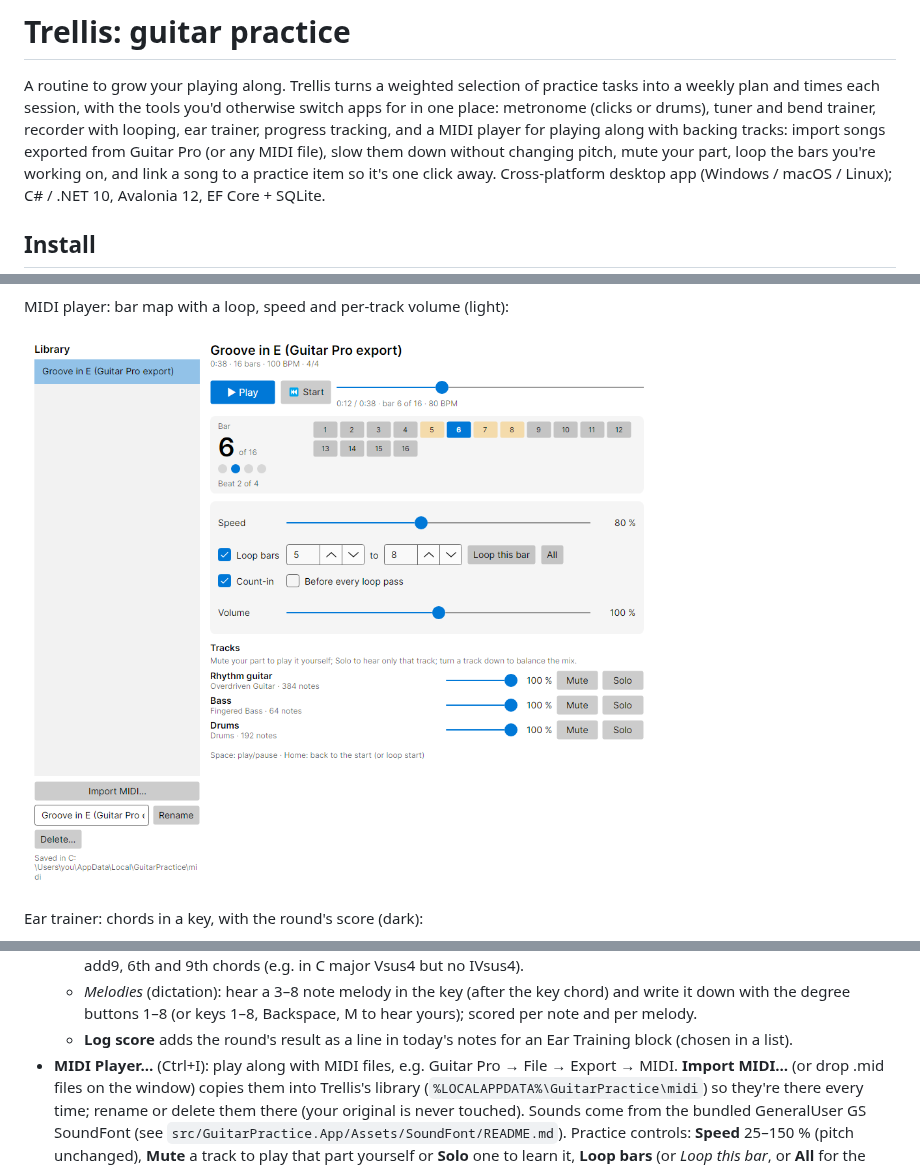
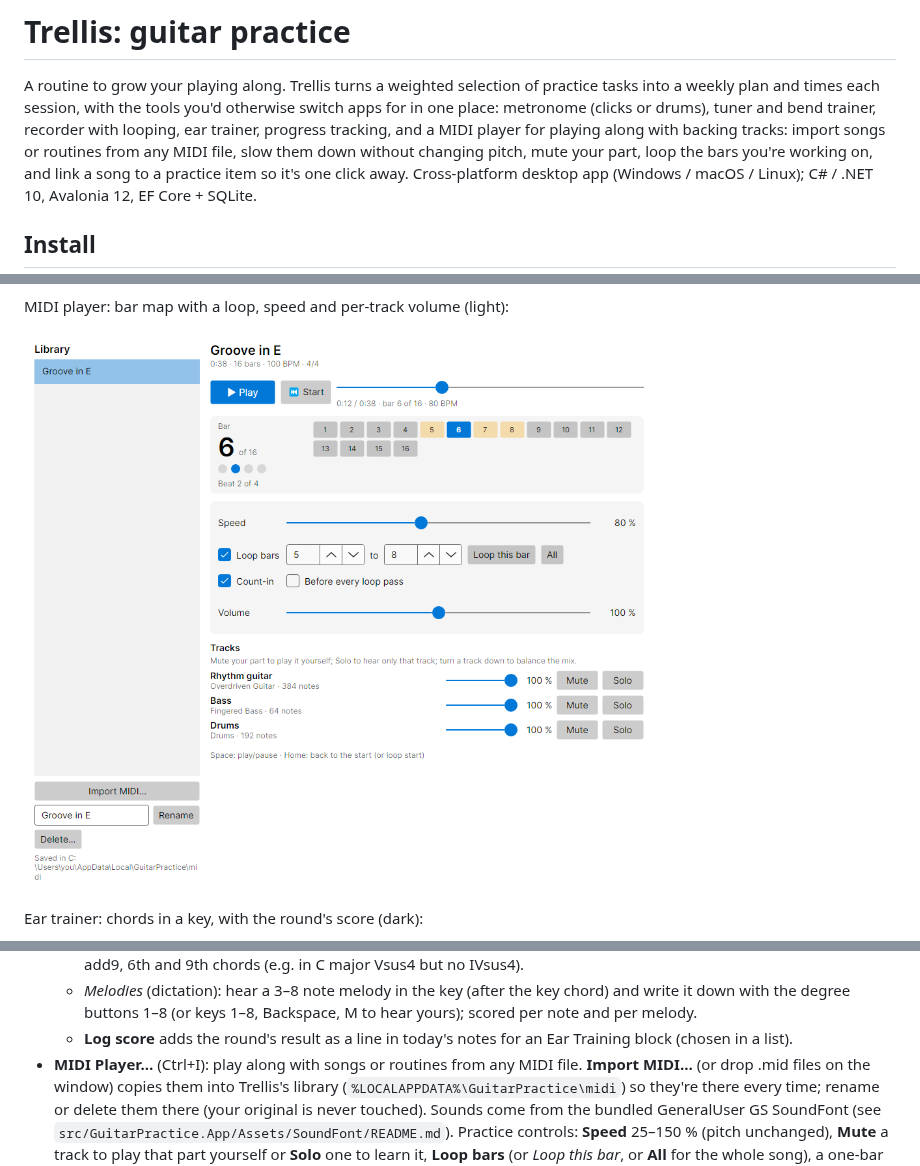
Before and after one commit to AAltemus/Trellis, a Markdown page: README.md, 3 parts joined by grey strips. Rendered like a GitHub page; pictures changed too: docs/screenshots/midi-player.png.

```diff
--- a/README.md
+++ b/README.md
@@ -5,7 +5,7 @@
 A routine to grow your playing along. Trellis turns a weighted selection of practice tasks into a weekly plan and
 times each session, with the tools you'd otherwise switch apps for in one place: metronome (clicks or drums), tuner and
 bend trainer, recorder with looping, ear trainer, progress tracking, and a MIDI player for playing along with backing
-tracks: import songs exported from Guitar Pro (or any MIDI file), slow them down without changing pitch, mute your
+tracks: import songs or routines from any MIDI file, slow them down without changing pitch, mute your
 part, loop the bars you're working on, and link a song to a practice item so it's one click away. Cross-platform
 desktop app (Windows / macOS / Linux); C# / .NET 10, Avalonia 12, EF Core + SQLite.
 
@@ -176,7 +176,7 @@ scrolled so today is in view.
   - *Melodies* (dictation): hear a 3–8 note melody in the key (after the key chord) and write it down with the degree
     buttons 1–8 (or keys 1–8, Backspace, M to hear yours); scored per note and per melody.
   - **Log score** adds the round's result as a line in today's notes for an Ear Training block (chosen in a list).
-- **MIDI Player…** (Ctrl+I): play along with MIDI files, e.g. Guitar Pro → File → Export → MIDI. **Import MIDI…** (or drop
+- **MIDI Player…** (Ctrl+I): play along with songs or routines from any MIDI file. **Import MIDI…** (or drop
   .mid files on the window) copies them into Trellis's library (`%LOCALAPPDATA%\GuitarPractice\midi`) so they're there
   every time; rename or delete them there (your original is never touched). Sounds come from the bundled GeneralUser GS
   SoundFont (see `src/GuitarPractice.App/Assets/SoundFont/README.md`). Practice controls: **Speed** 25–150 % (pitch
```
Also changed, not shown: 4 other files.
